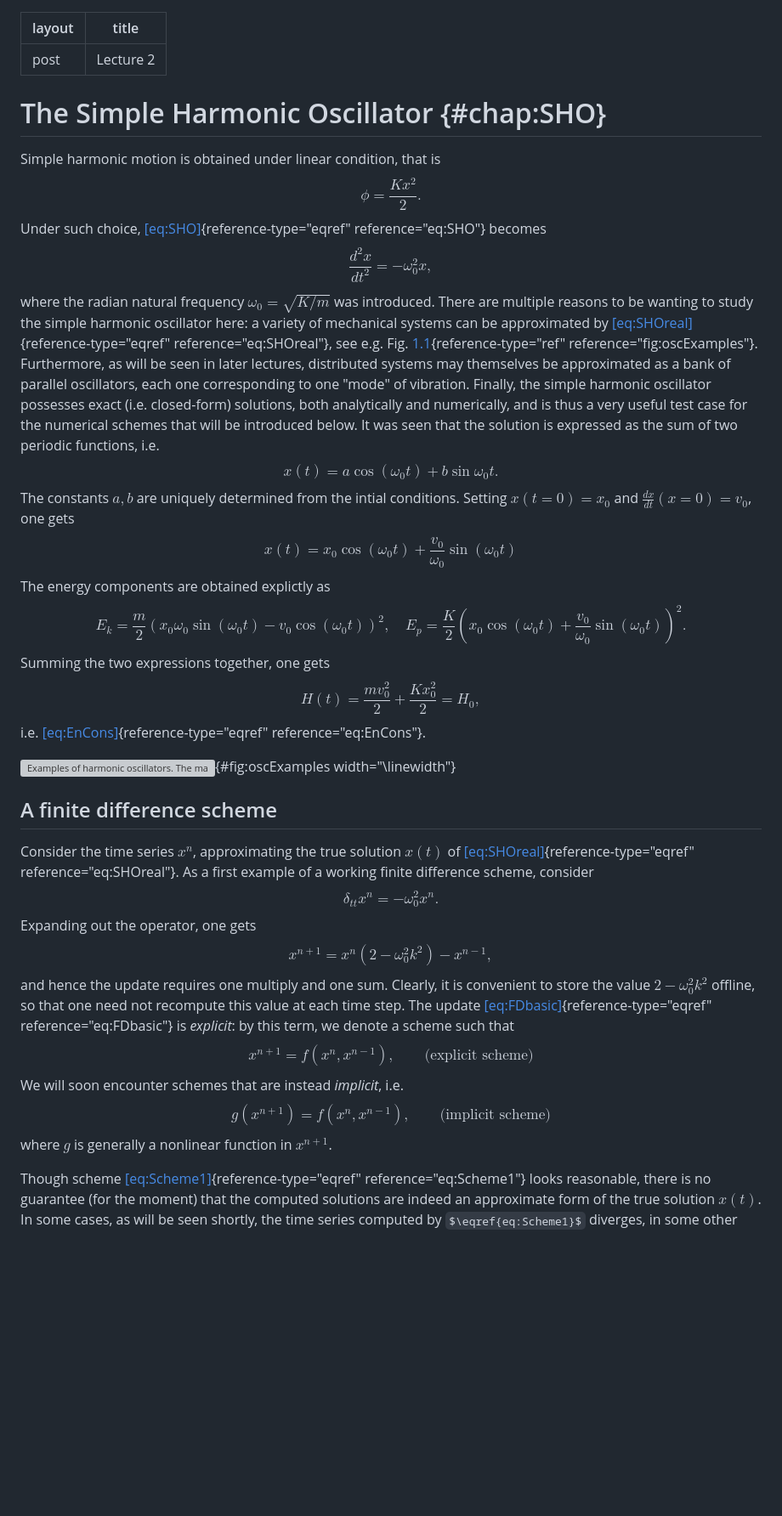
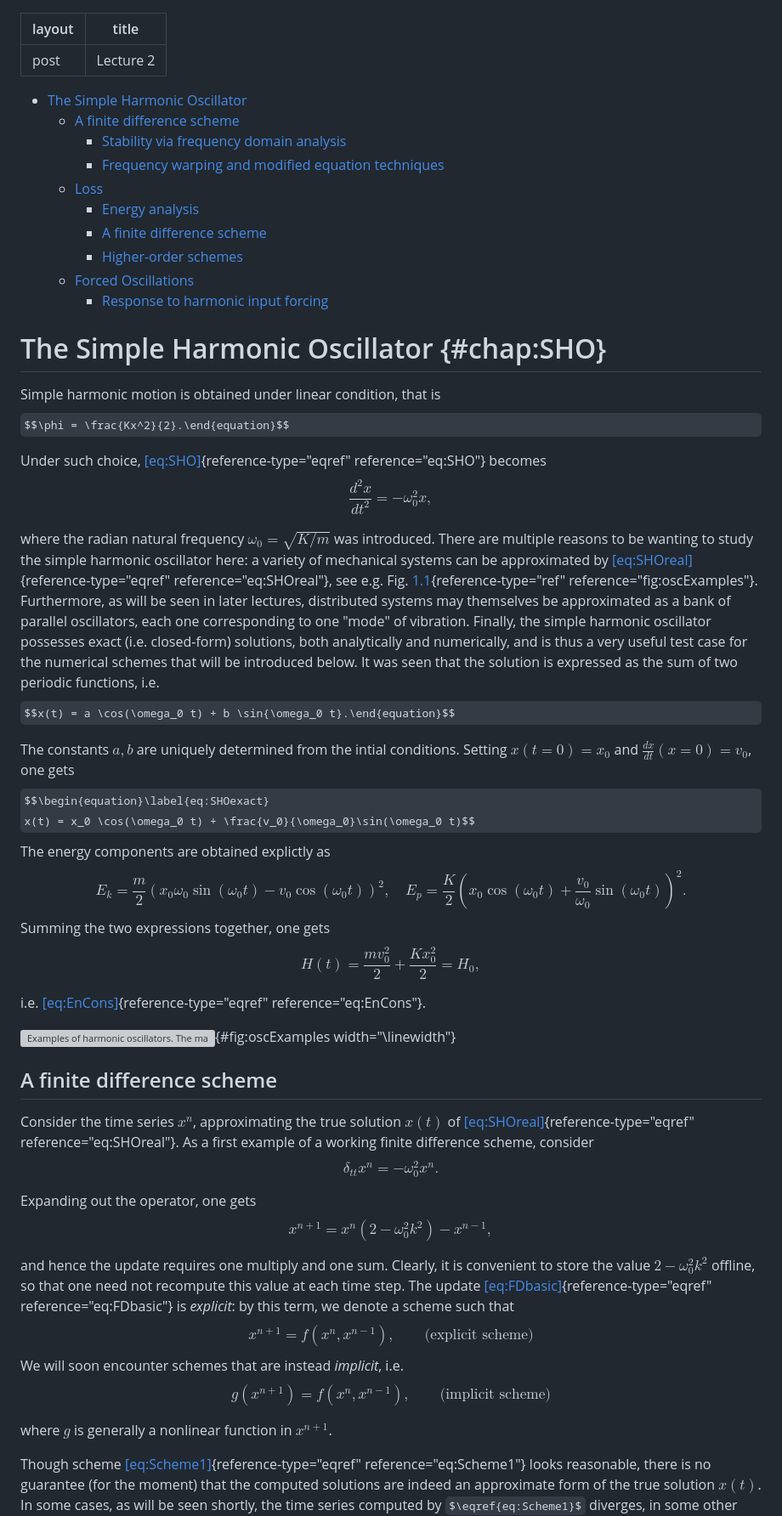
Before and after one commit to mhamilt/Finite-Difference-Method-for-Differential-Equations-Markdown, a Markdown page: md/lecture2.md, the part around one of its changes. Shown at 85% size. Rendered like a GitHub page; some formulas as TeX source; blank space fills up the shorter version; grey boxes are pictures that could not be loaded.

```diff
--- a/md/lecture2.md
+++ b/md/lecture2.md
@@ -3,15 +3,30 @@ layout: post
 title: Lecture 2
 ---
 
-
+-   [The Simple Harmonic Oscillator](#chap:SHO)
+    -   [A finite difference scheme](#a-finite-difference-scheme)
+        -   [Stability via frequency domain analysis](#sec:FreqDomSHO)
+        -   [Frequency warping and modified equation
+            techniques](#eq:ModEqTechniques)
+    -   [Loss](#sec:LossSHO)
+        -   [Energy analysis](#energy-analysis)
+        -   [A finite difference scheme](#a-finite-difference-scheme-1)
+        -   [Higher-order schemes](#higher-order-schemes)
+    -   [Forced Oscillations](#forced-oscillations)
+        -   [Response to harmonic input
+            forcing](#response-to-harmonic-input-forcing)
 
 # The Simple Harmonic Oscillator {#chap:SHO}
 
 Simple harmonic motion is obtained under linear condition, that is
-$$\phi = \frac{Kx^2}{2}.$$ Under such choice,
+$$\phi = \frac{Kx^2}{2}.\end{equation}$$
+
+Under such choice,
 [\[eq:SHO\]](#eq:SHO){reference-type="eqref" reference="eq:SHO"} becomes
-$$\label{eq:SHOreal}
-    \frac{d^2 x}{dt^2} = - \omega_0^2 x,$$ where the radian natural
+$$\begin{equation}\label{eq:SHOreal}
+    \frac{d^2 x}{dt^2} = - \omega_0^2 x,\end{equation}$$
+
+where the radian natural
 frequency $\omega_0 = \sqrt{K/m}$ was introduced. There are multiple
 reasons to be wanting to study the simple harmonic oscillator here: a
 variety of mechanical systems can be approximated by
@@ -26,14 +41,18 @@ closed-form) solutions, both analytically and numerically, and is thus a
 very useful test case for the numerical schemes that will be introduced
 below. It was seen that the solution is expressed as the sum of two
 periodic functions, i.e.
-$$x(t) = a \cos(\omega_0 t) + b \sin{\omega_0 t}.$$ The constants $a,b$
+$$x(t) = a \cos(\omega_0 t) + b \sin{\omega_0 t}.\end{equation}$$
+
+The constants $a,b$
 are uniquely determined from the intial conditions. Setting $x(t=0)=x_0$
-and $\frac{dx}{dt}(x=0)=v_0$, one gets $$\label{eq:SHOexact}
+and $\frac{dx}{dt}(x=0)=v_0$, one gets $$\begin{equation}\label{eq:SHOexact}
     x(t) = x_0 \cos(\omega_0 t) + \frac{v_0}{\omega_0}\sin(\omega_0 t)$$
 The energy components are obtained explictly as
 $$E_k = \frac{m}{2}\left(x_0\omega_0\sin(\omega_0 t) - v_0 \cos(\omega_0 t) \right)^2, \quad E_p = \frac{K}{2}\left( x_0 \cos(\omega_0 t) + \frac{v_0}{\omega_0}\sin(\omega_0 t) \right)^2.$$
 Summing the two expressions together, one gets
-$$H(t) = \frac{m v_0^2}{2} + \frac{K x_0^2}{2} = H_0,$$ i.e.
+$$H(t) = \frac{m v_0^2}{2} + \frac{K x_0^2}{2} = H_0,$$
+
+i.e.
 [\[eq:EnCons\]](#eq:EnCons){reference-type="eqref"
 reference="eq:EnCons"}.
 
@@ -49,10 +68,14 @@ width="\\linewidth"}
 Consider the time series $x^n$, approximating the true solution $x(t)$
 of [\[eq:SHOreal\]](#eq:SHOreal){reference-type="eqref"
 reference="eq:SHOreal"}. As a first example of a working finite
-difference scheme, consider $$\label{eq:Scheme1}
-    \delta_{tt}x^n = -\omega_0^2 x^n.$$ Expanding out the operator, one
-gets $$\label{eq:FDbasic}
-    x^{n+1} = x^n(2-\omega_0^2 k^2) - x^{n-1},$$ and hence the update
+difference scheme, consider $$\begin{equation}\label{eq:Scheme1}
+    \delta_{tt}x^n = -\omega_0^2 x^n.\end{equation}$$
+
+Expanding out the operator, one
+gets $$\begin{equation}\label{eq:FDbasic}
+    x^{n+1} = x^n(2-\omega_0^2 k^2) - x^{n-1},\end{equation}$$
+
+and hence the update
 requires one multiply and one sum. Clearly, it is convenient to store
 the value $2-\omega_0^2 k^2$ offline, so that one need not recompute
 this value at each time step. The update
@@ -60,8 +83,10 @@ this value at each time step. The update
 reference="eq:FDbasic"} is *explicit*: by this term, we denote a scheme
 such that $$x^{n+1} = f(x^n,x^{n-1}), \qquad \text{(explicit scheme)}$$
 We will soon encounter schemes that are instead *implicit*, i.e.
-$$\label{eq:ImplSchemeDef}
-    g(x^{n+1})= f(x^n,x^{n-1}), \qquad \text{(implicit scheme)}$$ where
+$$\begin{equation}\label{eq:ImplSchemeDef}
+    g(x^{n+1})= f(x^n,x^{n-1}), \qquad \text{(implicit scheme)}\end{equation}$$
+
+where
 $g$ is generally a nonlinear function in $x^{n+1}$.
 
 Though scheme [\[eq:Scheme1\]](#eq:Scheme1){reference-type="eqref"
```
Also changed, not shown: other parts of md/lecture2.md (+88 -50 lines), md/lecture3.md (+45 -31 lines), md/lecture4.md (+109 -77 lines).
